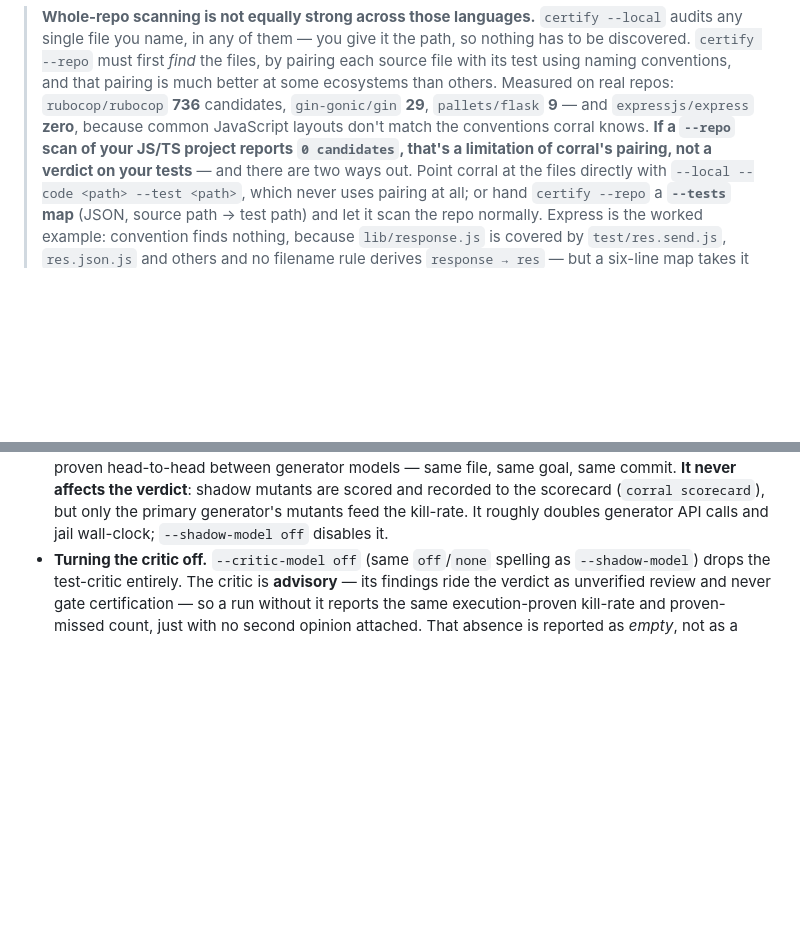
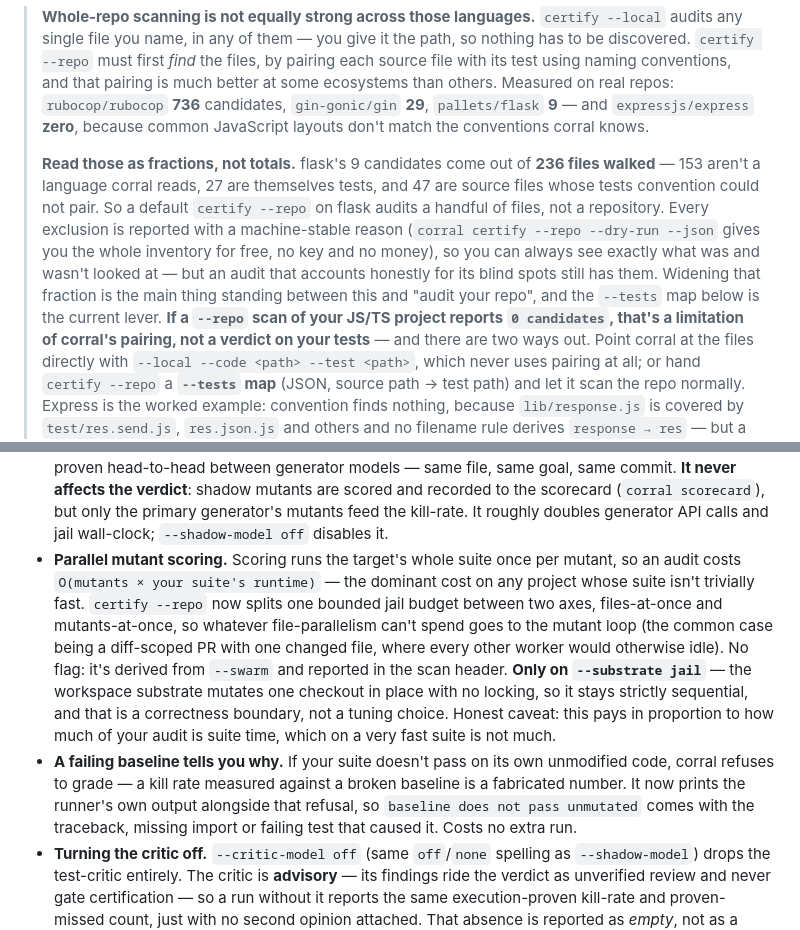
Before and after one commit to pdbethke/corralai, a Markdown page: README.md, 2 parts joined by grey strips. Rendered like a GitHub page; blank space fills up the shorter version.

```diff
--- a/README.md
+++ b/README.md
@@ -102,7 +102,18 @@ each a plugin in `internal/lang`.
 > is much better at some ecosystems than others. Measured on real repos:
 > `rubocop/rubocop` **736** candidates, `gin-gonic/gin` **29**, `pallets/flask`
 > **9** — and `expressjs/express` **zero**, because common JavaScript layouts don't
-> match the conventions corral knows. **If a `--repo` scan of your JS/TS project
+> match the conventions corral knows.
+>
+> **Read those as fractions, not totals.** flask's 9 candidates come out of **236
+> files walked** — 153 aren't a language corral reads, 27 are themselves tests, and
+> 47 are source files whose tests convention could not pair. So a default
+> `certify --repo` on flask audits a handful of files, not a repository. Every
+> exclusion is reported with a machine-stable reason (`corral certify --repo
+> --dry-run --json` gives you the whole inventory for free, no key and no money),
+> so you can always see exactly what was and wasn't looked at — but an audit that
+> accounts honestly for its blind spots still has them. Widening that fraction is
+> the main thing standing between this and "audit your repo", and the `--tests` map
+> below is the current lever. **If a `--repo` scan of your JS/TS project
 > reports `0 candidates`, that's a limitation of corral's pairing, not a verdict on
 > your tests** — and there are two ways out. Point corral at the files directly with
 > `--local --code <path> --test <path>`, which never uses pairing at all; or hand
@@ -633,6 +644,22 @@ of.
   are scored and recorded to the scorecard (`corral scorecard`), but only the primary
   generator's mutants feed the kill-rate. It roughly doubles generator API calls and
   jail wall-clock; `--shadow-model off` disables it.
+- **Parallel mutant scoring.** Scoring runs the target's whole suite once per
+  mutant, so an audit costs `O(mutants × your suite's runtime)` — the dominant cost
+  on any project whose suite isn't trivially fast. `certify --repo` now splits one
+  bounded jail budget between two axes, files-at-once and mutants-at-once, so
+  whatever file-parallelism can't spend goes to the mutant loop (the common case
+  being a diff-scoped PR with one changed file, where every other worker would
+  otherwise idle). No flag: it's derived from `--swarm` and reported in the scan
+  header. **Only on `--substrate jail`** — the workspace substrate mutates one
+  checkout in place with no locking, so it stays strictly sequential, and that is a
+  correctness boundary, not a tuning choice. Honest caveat: this pays in proportion
+  to how much of your audit is suite time, which on a very fast suite is not much.
+- **A failing baseline tells you why.** If your suite doesn't pass on its own
+  unmodified code, corral refuses to grade — a kill rate measured against a broken
+  baseline is a fabricated number. It now prints the runner's own output alongside
+  that refusal, so `baseline does not pass unmutated` comes with the traceback,
+  missing import or failing test that caused it. Costs no extra run.
 - **Turning the critic off.** `--critic-model off` (same `off`/`none` spelling as
   `--shadow-model`) drops the test-critic entirely. The critic is **advisory** — its
   findings ride the verdict as unverified review and never gate certification — so a
```
Also changed, not shown: ROADMAP.md (+31 -0 lines).
